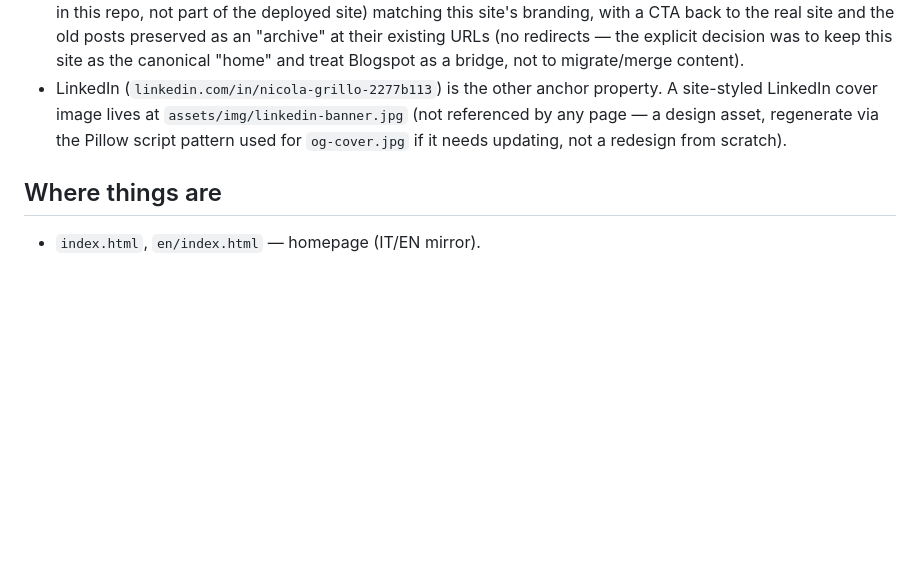
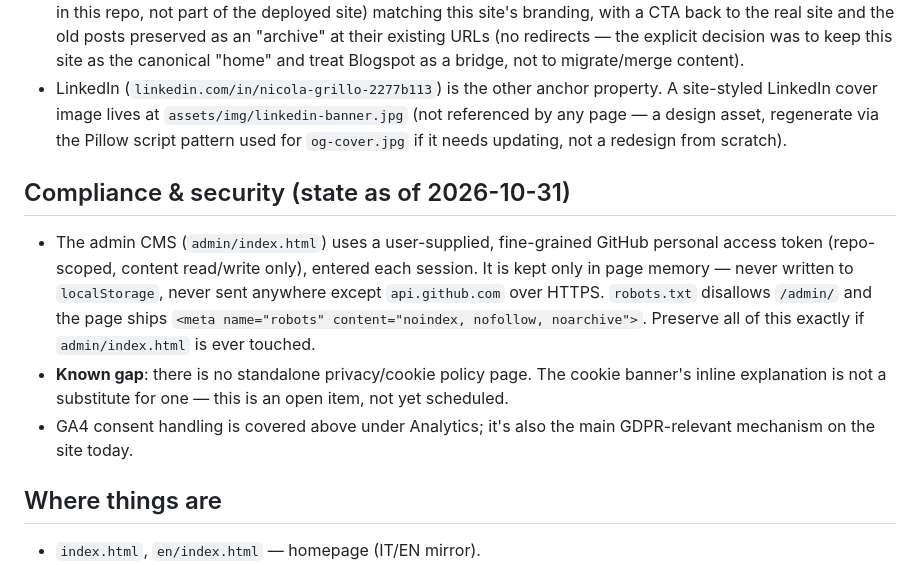
Before and after one commit to nicolagrillo1984/personalsite, a Markdown page: CLAUDE.md, the part around the change. Drawn GitHub-style; blank space fills up the shorter version.

```diff
--- a/CLAUDE.md
+++ b/CLAUDE.md
@@ -125,6 +125,21 @@ CSS custom properties, defined in `assets/css/style.css` `:root`:
   asset, regenerate via the Pillow script pattern used for `og-cover.jpg`
   if it needs updating, not a redesign from scratch).
 
+## Compliance & security (state as of 2026-10-31)
+
+- The admin CMS (`admin/index.html`) uses a user-supplied, fine-grained
+  GitHub personal access token (repo-scoped, content read/write only),
+  entered each session. It is kept only in page memory — never written to
+  `localStorage`, never sent anywhere except `api.github.com` over HTTPS.
+  `robots.txt` disallows `/admin/` and the page ships
+  `<meta name="robots" content="noindex, nofollow, noarchive">`. Preserve
+  all of this exactly if `admin/index.html` is ever touched.
+- **Known gap**: there is no standalone privacy/cookie policy page. The
+  cookie banner's inline explanation is not a substitute for one — this is
+  an open item, not yet scheduled.
+- GA4 consent handling is covered above under Analytics; it's also the
+  main GDPR-relevant mechanism on the site today.
+
 ## Where things are
 
 - `index.html`, `en/index.html` — homepage (IT/EN mirror).
```
Also changed, not shown: .claude/agents/compliance.md (added, +36 -0 lines), .claude/agents/security.md (added, +37 -0 lines).
